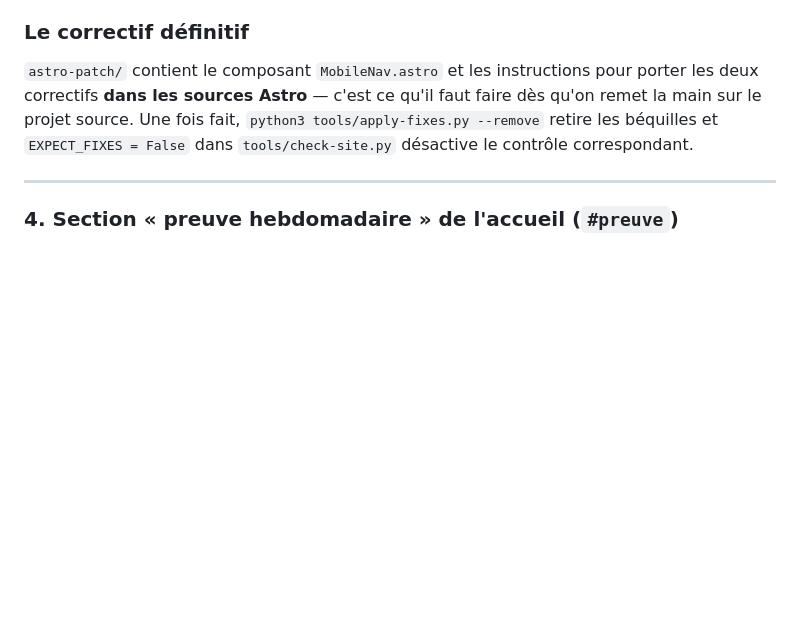
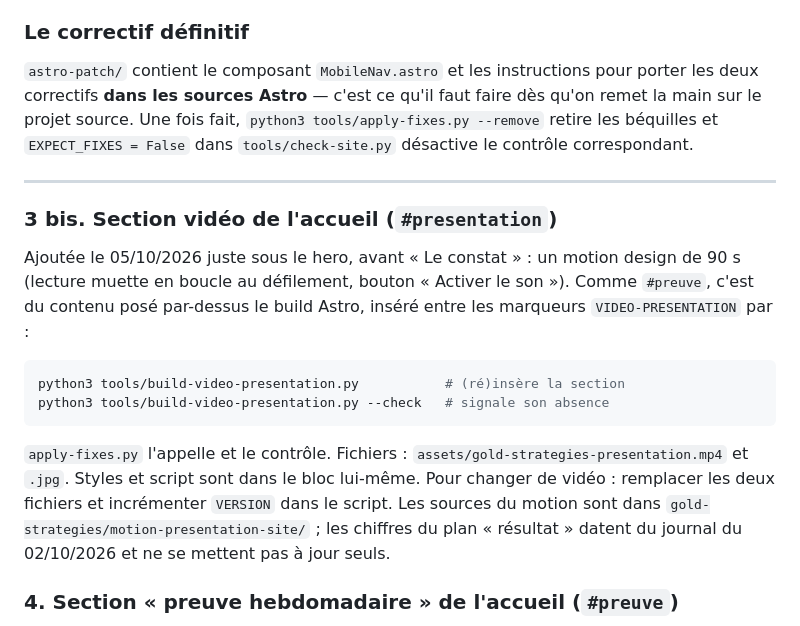
Before and after one commit to oliver0034/gold-strategies-site, a Markdown page: README-MAINTENANCE.md, the part around the change. Drawn GitHub-style; blank space fills up the shorter version.

Commit message:
Maintenance : documente la section vidéo de l'accueil
Co-Authored-By: Claude Opus 5.5 <noreply@anthropic.com>

````diff
--- a/README-MAINTENANCE.md
+++ b/README-MAINTENANCE.md
@@ -97,6 +97,23 @@ retire les béquilles et `EXPECT_FIXES = False` dans `tools/check-site.py` désa
 contrôle correspondant.
 
 ---
+
+### 3 bis. Section vidéo de l'accueil (`#presentation`)
+
+Ajoutée le 05/10/2026 juste sous le hero, avant « Le constat » : un motion design de 90 s
+(lecture muette en boucle au défilement, bouton « Activer le son »). Comme `#preuve`, c'est du
+contenu posé par-dessus le build Astro, inséré entre les marqueurs `VIDEO-PRESENTATION` par :
+
+```bash
+python3 tools/build-video-presentation.py           # (ré)insère la section
+python3 tools/build-video-presentation.py --check   # signale son absence
+```
+
+`apply-fixes.py` l'appelle et le contrôle. Fichiers : `assets/gold-strategies-presentation.mp4`
+et `.jpg`. Styles et script sont dans le bloc lui-même. Pour changer de vidéo : remplacer les
+deux fichiers et incrémenter `VERSION` dans le script. Les sources du motion sont dans
+`gold-strategies/motion-presentation-site/` ; les chiffres du plan « résultat » datent du
+journal du 02/10/2026 et ne se mettent pas à jour seuls.
 
 ### 4. Section « preuve hebdomadaire » de l'accueil (`#preuve`)
 
````
